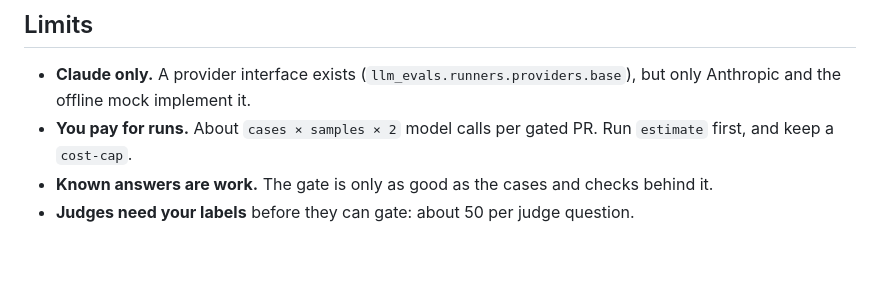
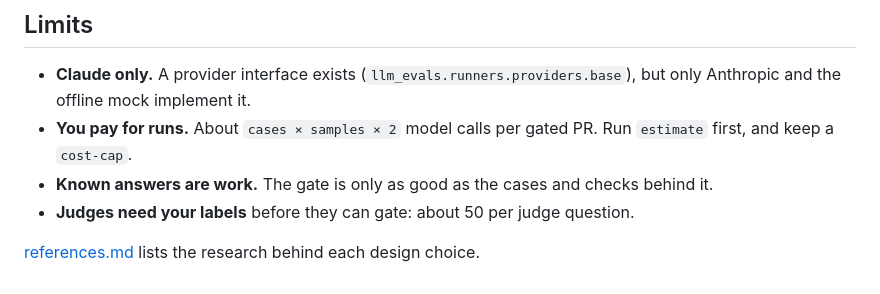
Before and after one commit to bwyndham/llm-evals, a Markdown page: docs/adopting.md, the part around the change. Drawn GitHub-style; blank space fills up the shorter version.

```diff
--- a/docs/adopting.md
+++ b/docs/adopting.md
@@ -249,3 +249,5 @@ The workflow then says `uses: ./.github/actions/llm-evals`, and everything else
 - **Known answers are work.** The gate is only as good as the cases and checks
   behind it.
 - **Judges need your labels** before they can gate: about 50 per judge question.
+
+[references.md](references.md) lists the research behind each design choice.
```
Also changed, not shown: README.md (+12 -0 lines), docs/references.md (added, +48 -0 lines).
